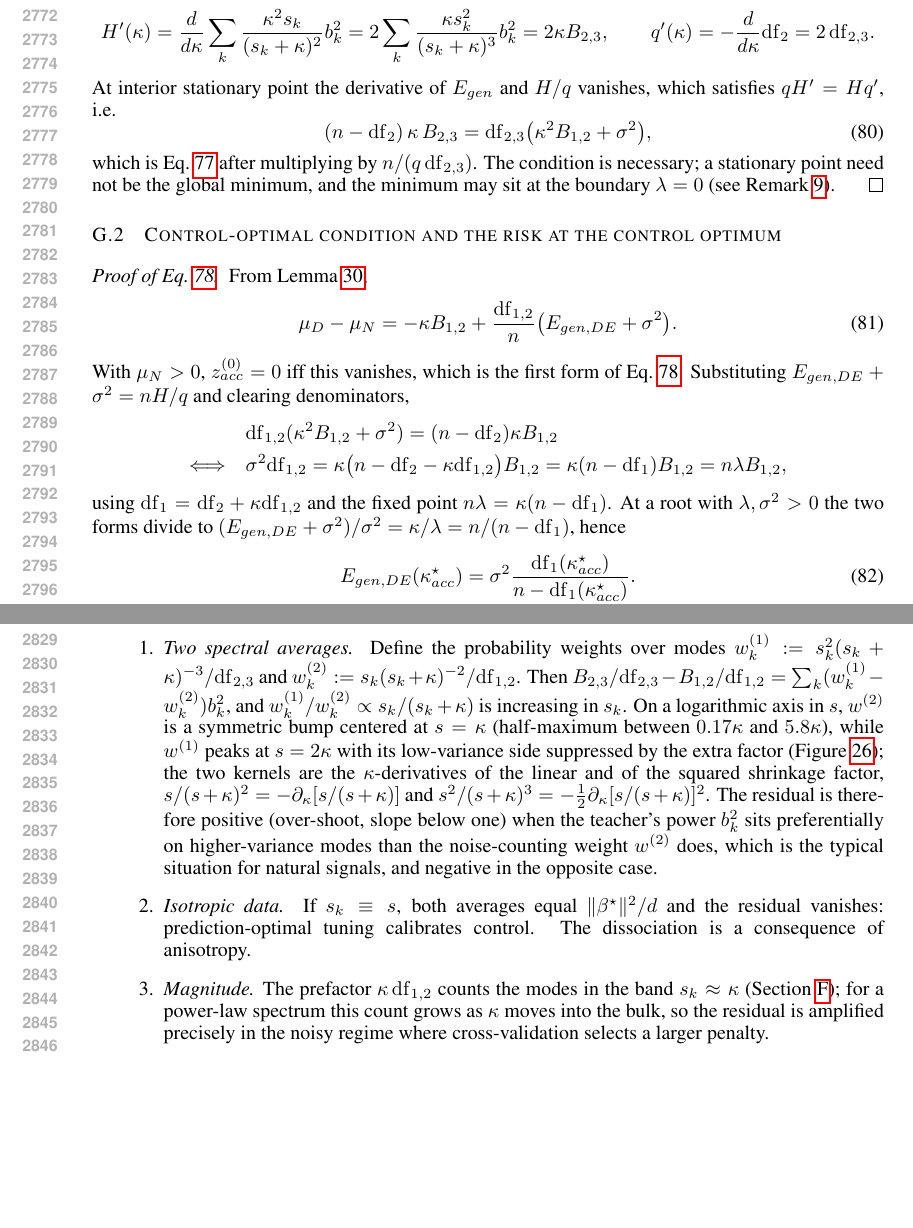
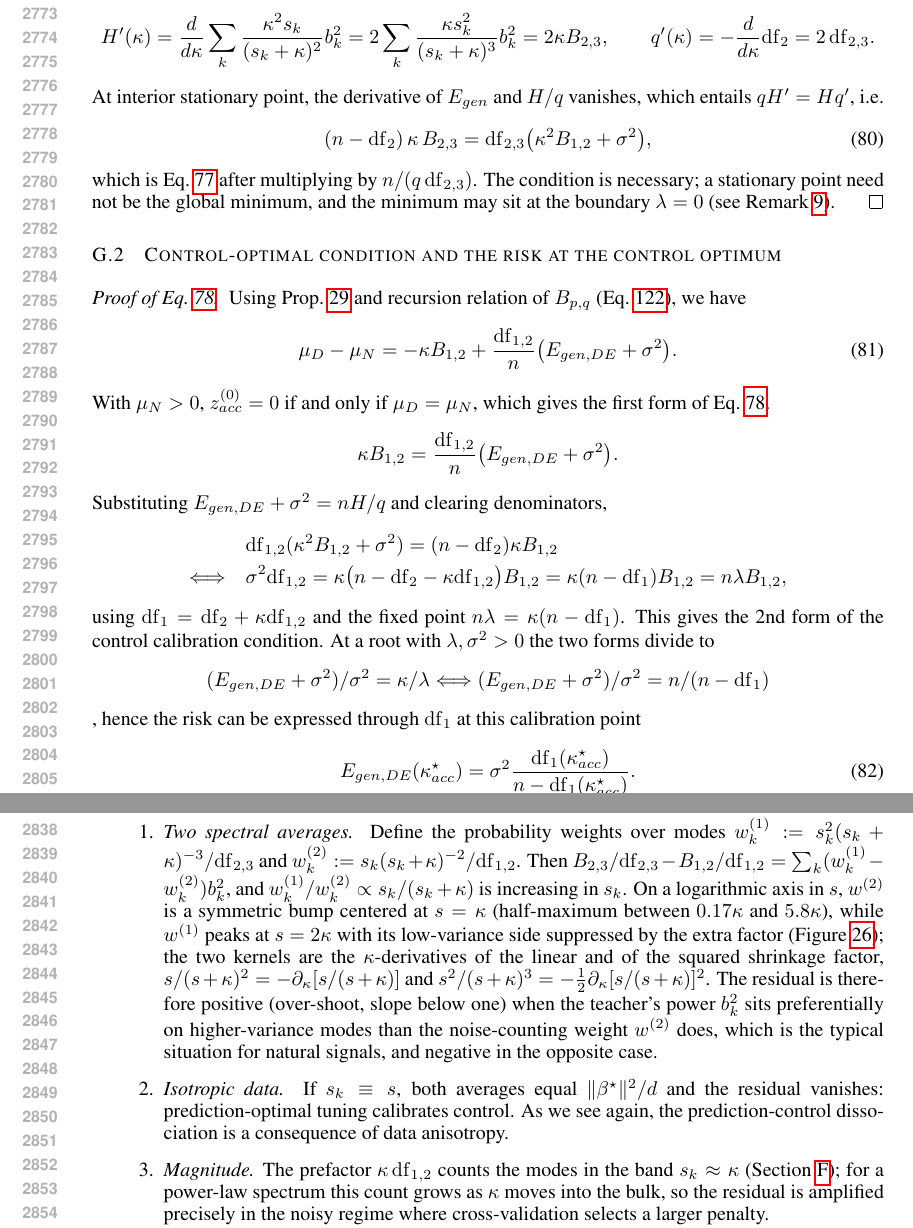
Before and after one commit to Animadversio/AccentuationPredictionRMTDissociation, a LaTeX paper (accentuation_rmt_main_compact_trimmed.tex, which reads theory_appendix_polished.tex): two parts of pages 52 and 53 of 66, joined at a grey line, cut so that both start at the same text, the shorter picture padded with empty space. Compiled offline with pdfLaTeX.

Commit message:
Updates from Overleaf

```diff
--- a/theory_appendix_polished.tex
+++ b/theory_appendix_polished.tex
@@ -711,7 +711,7 @@ H'(\kappa)=\frac{d}{d\kappa}\sum_k\frac{\kappa^2s_k}{(s_k+\kappa)^2}b_k^2
 \qquad
 q'(\kappa)=-\frac{d}{d\kappa}\mathrm{df}_2=2\,\mathrm{df}_{2,3}.
 \]
-At interior stationary point the derivative of $E_{gen}$ and $H/q$ vanishes, which satisfies $qH'=Hq'$, i.e.
+At interior stationary point, the derivative of $E_{gen}$ and $H/q$ vanishes, which entails $qH'=Hq'$, i.e.
 \begin{equation}
 (n-\mathrm{df}_2)\,\kappa\,B_{2,3}=\mathrm{df}_{2,3}\big(\kappa^2B_{1,2}+\sigma^2\big),
 \label{eq:optimal_CV_E_gen_condition_abbrev}
@@ -725,14 +725,15 @@ the boundary $\lambda=0$ (see Remark~\ref{rem:app-tuning-remarks}).
 \subsection{Control-optimal condition and the risk at the control optimum}
 
 \begin{proof}[Proof of Eq.~\ref{eq:appendix-pixel-control-noise}]
-From Lemma~\ref{lem:app-z-closed-form},
+Using Prop.~\ref{prop:app-pixel-ridge-de} and recursion relation of $B_{p,q}$ (Eq.~\ref{eq:app-spectral-recursion}), we have
 \begin{equation}
 \mu_D-\mu_N=-\kappa B_{1,2}+\frac{\mathrm{df}_{1,2}}{n}\big(E_{gen,DE}+\sigma^2\big).
 \label{eq:appendix-pixel-d-minus-n}
 \end{equation}
-With $\mu_N>0$, $z^{(0)}_{acc}=0$ iff this vanishes, which is the first form
-of Eq.~\ref{eq:appendix-pixel-control-noise}.  Substituting
-$E_{gen,DE}+\sigma^2=nH/q$ and clearing denominators,
+With $\mu_N>0$, $z^{(0)}_{acc}=0$ if and only if $\mu_D=\mu_N$, which gives the first form of Eq.~\ref{eq:appendix-pixel-control-noise}.
+$$
+\kappa B_{1,2}=\frac{\mathrm{df}_{1,2}}{n}\big(E_{gen,DE}+\sigma^2\big).$$
+Substituting $E_{gen,DE}+\sigma^2=nH/q$ and clearing denominators,
 \[
 \begin{aligned}
 &\mathrm{df}_{1,2}(\kappa^2B_{1,2}+\sigma^2)=(n-\mathrm{df}_2)\kappa B_{1,2}\\
@@ -742,9 +743,9 @@ $E_{gen,DE}+\sigma^2=nH/q$ and clearing denominators,
 \end{aligned}
 \]
 using $\mathrm{df}_1=\mathrm{df}_2+\kappa\mathrm{df}_{1,2}$ and the fixed
-point $n\lambda=\kappa(n-\mathrm{df}_1)$.  At a root with $\lambda,\sigma^2>0$
-the two forms divide to $(E_{gen,DE}+\sigma^2)/\sigma^2=\kappa/\lambda=n/(n-\mathrm{df}_1)$,
-hence
+point $n\lambda=\kappa(n-\mathrm{df}_1)$. This gives the 2nd form of the control calibration condition.
+At a root with $\lambda,\sigma^2>0$ the two forms divide to $$(E_{gen,DE}+\sigma^2)/\sigma^2=\kappa/\lambda\Longleftrightarrow(E_{gen,DE}+\sigma^2)/\sigma^2=n/(n-\mathrm{df}_1)$$,
+hence the risk can be expressed through $\mathrm{df}_1$ at this calibration point
 \begin{equation}
 E_{gen,DE}(\kappa^\star_{acc})=\sigma^2\frac{\mathrm{df}_1(\kappa^\star_{acc})}{n-\mathrm{df}_1(\kappa^\star_{acc})} .
 \label{eq:appendix-pixel-risk-at-control}
@@ -790,7 +791,7 @@ noise-counting weight $w^{(2)}$ does, which is the typical situation for
 natural signals, and negative in the opposite case.
 \item \emph{Isotropic data.}  If $s_k\equiv s$, both averages equal
 $\|\bstar\|^2/d$ and the residual vanishes: prediction-optimal tuning
-calibrates control.  The dissociation is a consequence of anisotropy.
+calibrates control.  As we see again, the prediction-control dissociation is a consequence of data anisotropy.
 \item \emph{Magnitude.}  The prefactor $\kappa\,\mathrm{df}_{1,2}$ counts the
 modes in the band $s_k\approx\kappa$ (Section~\ref{sec:app-pixel-ridge}); for
 a power-law spectrum this count grows as $\kappa$ moves into the bulk, so the
```
Also changed, not shown: theory_appendix_polished.tex (4 more changed lines).
